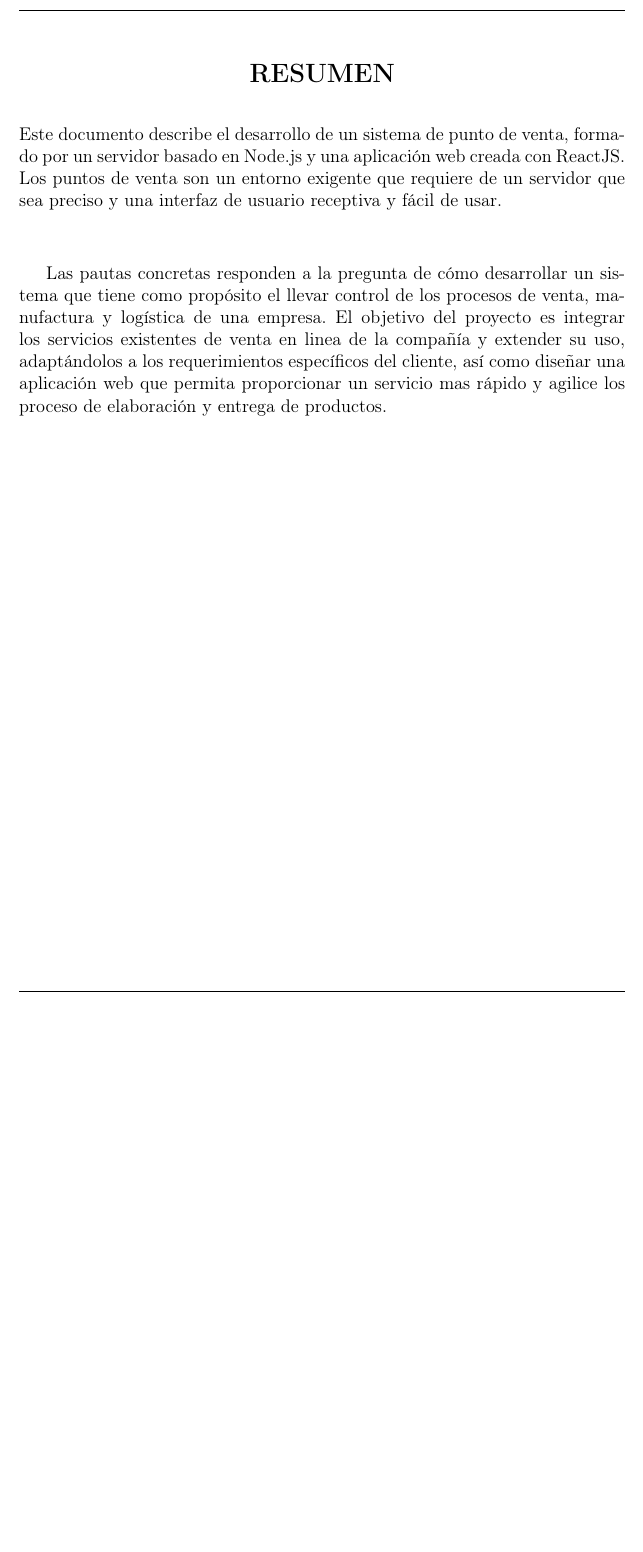
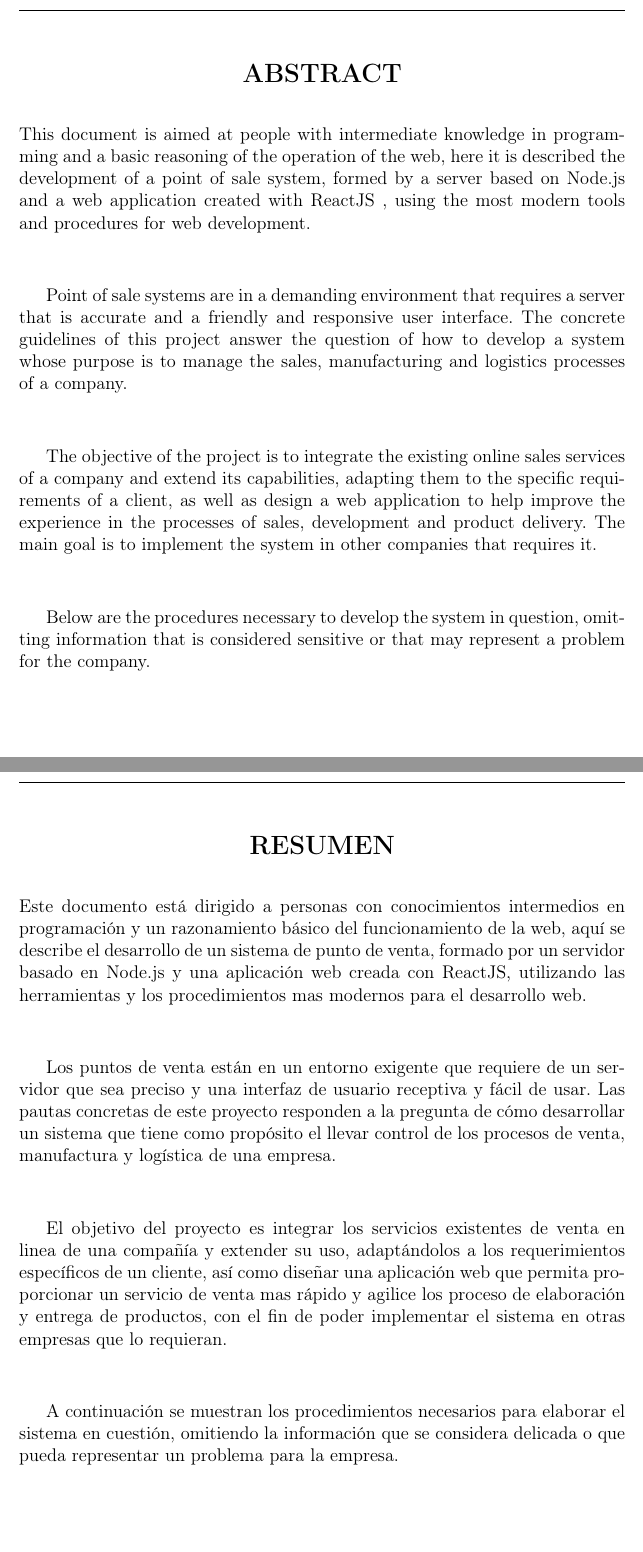
Before and after one commit to joseluismurillorios/residencia-13211504, a LaTeX document (index.tex, which reads chapters/abstract.tex): part of page 3 of 107 before the commit and two parts of pages 3 and 4 of 108 after it, the two joined at a grey line, cut at the place of the change, the shorter picture padded with empty space. Compiled offline with pdfLaTeX.

Commit message:
Updated abstract

```diff
--- a/chapters/abstract.tex
+++ b/chapters/abstract.tex
@@ -1,8 +1,28 @@
+\begin{center}
+  {\Large \bf{ABSTRACT}}
+\end{center}
+This document is aimed at people with intermediate knowledge in programming and a basic reasoning of the operation of the web, here it is described the development of a point of sale system, formed by a server based on Node.js and a web application created with ReactJS , using the most modern tools and procedures for web development.
+\vspace{0.8cm}
 
+Point of sale systems are in a demanding environment that requires a server that is accurate and a friendly and responsive user interface. The concrete guidelines of this project answer the question of how to develop a system whose purpose is to manage the sales, manufacturing and logistics processes of a company.
+\vspace{0.8cm}
+
+The objective of the project is to integrate the existing online sales services of a company and extend its capabilities, adapting them to the specific requirements of a client, as well as design a web application to help improve the experience in the processes of sales, development and product delivery. The main goal is to implement the system in other companies that requires it.
+\vspace{0.8cm}
+
+Below are the procedures necessary to develop the system in question, omitting information that is considered sensitive or that may represent a problem for the company.
+
+\newpage
 \begin{center}
   {\Large \bf{RESUMEN}}
 \end{center}
-Este documento describe el desarrollo de un sistema de punto de venta, formado por un servidor basado en Node.js y una aplicación web creada con ReactJS. Los puntos de venta son un entorno exigente que requiere de un servidor que sea preciso y una interfaz de usuario receptiva y fácil de usar.
+Este documento está dirigido a personas con conocimientos intermedios en programación y un razonamiento básico del funcionamiento de la web, aquí se describe el desarrollo de un sistema de punto de venta, formado por un servidor basado en Node.js y una aplicación web creada con ReactJS, utilizando las herramientas y los procedimientos mas modernos para el desarrollo web.
 \vspace{0.8cm}
 
-Las pautas concretas responden a la pregunta de cómo desarrollar un sistema que tiene como propósito el llevar control de los procesos de venta, manufactura y logística de una empresa. El objetivo del proyecto es integrar los servicios existentes de venta en linea de la compañía y extender su uso, adaptándolos a los requerimientos específicos del cliente, así como diseñar una aplicación web que permita proporcionar un servicio mas rápido y agilice los proceso de elaboración y entrega de productos.
+Los puntos de venta están en un entorno exigente que requiere de un servidor que sea preciso y una interfaz de usuario receptiva y fácil de usar. Las pautas concretas de este proyecto responden a la pregunta de cómo desarrollar un sistema que tiene como propósito el llevar control de los procesos de venta, manufactura y logística de una empresa.
+\vspace{0.8cm}
+
+El objetivo del proyecto es integrar los servicios existentes de venta en linea de una compañía y extender su uso, adaptándolos a los requerimientos específicos de un cliente, así como diseñar una aplicación web que permita proporcionar un servicio de venta mas rápido y agilice los proceso de elaboración y entrega de productos, con el fin de poder implementar el sistema en otras empresas que lo requieran.
+\vspace{0.8cm}
+
+A continuación se muestran los procedimientos necesarios para elaborar el sistema en cuestión, omitiendo la información que se considera delicada o que pueda representar un problema para la empresa.
```
Also changed, not shown: 5 other files.
